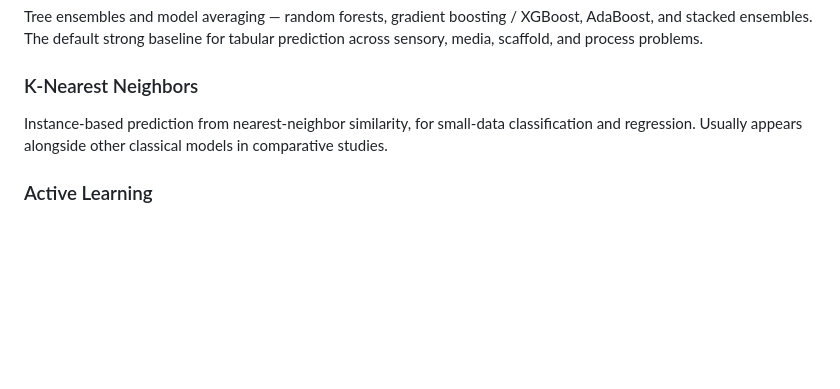
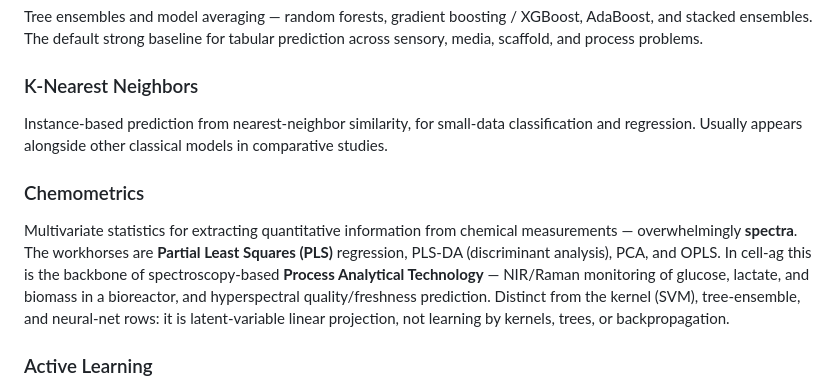
Before and after one commit to tucca-cellag/caail, a Markdown page: Taxonomy.md, the part around the change. GitHub-like rendering; blank space fills up the shorter version.

```diff
--- a/Taxonomy.md
+++ b/Taxonomy.md
@@ -115,6 +115,15 @@ and process problems.
 Instance-based prediction from nearest-neighbor similarity, for small-data classification and
 regression. Usually appears alongside other classical models in comparative studies.
 
+### Chemometrics
+Multivariate statistics for extracting quantitative information from chemical measurements —
+overwhelmingly **spectra**. The workhorses are **Partial Least Squares (PLS)** regression, PLS-DA
+(discriminant analysis), PCA, and OPLS. In cell-ag this is the backbone of spectroscopy-based
+**Process Analytical Technology** — NIR/Raman monitoring of glucose, lactate, and biomass in a
+bioreactor, and hyperspectral quality/freshness prediction. Distinct from the kernel (SVM),
+tree-ensemble, and neural-net rows: it is latent-variable linear projection, not learning by
+kernels, trees, or backpropagation.
+
 ### Active Learning
 Iterative design-of-experiments in which the model **selects which experiments to run next** to label,
 typically wrapped around a surrogate model, closing a predict→experiment→retrain loop. In cell-ag:
```
Also changed, not shown: Papers.md (+33 -33 lines).
